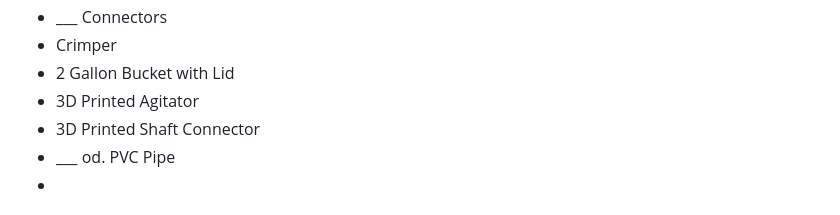
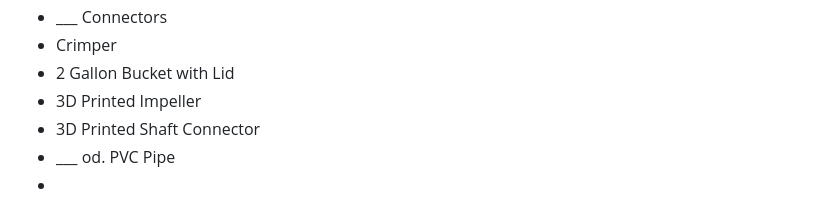
Before and after one commit to thco227/PortableWashingMachine_BAE305-Project, a Markdown page: README.md, the part around one of its changes. Drawn GitHub-style.

```diff
--- a/README.md
+++ b/README.md
@@ -24,7 +24,7 @@ The goal of our project was to create a portable washing machine. The portable w
 * ___ Connectors
 * Crimper
 * 2 Gallon Bucket with Lid
-* 3D Printed Agitator
+* 3D Printed Impeller
 * 3D Printed Shaft Connector
 * ___ od. PVC Pipe
 *
```
Also changed, not shown: other parts of README.md (+17 -0 lines).
